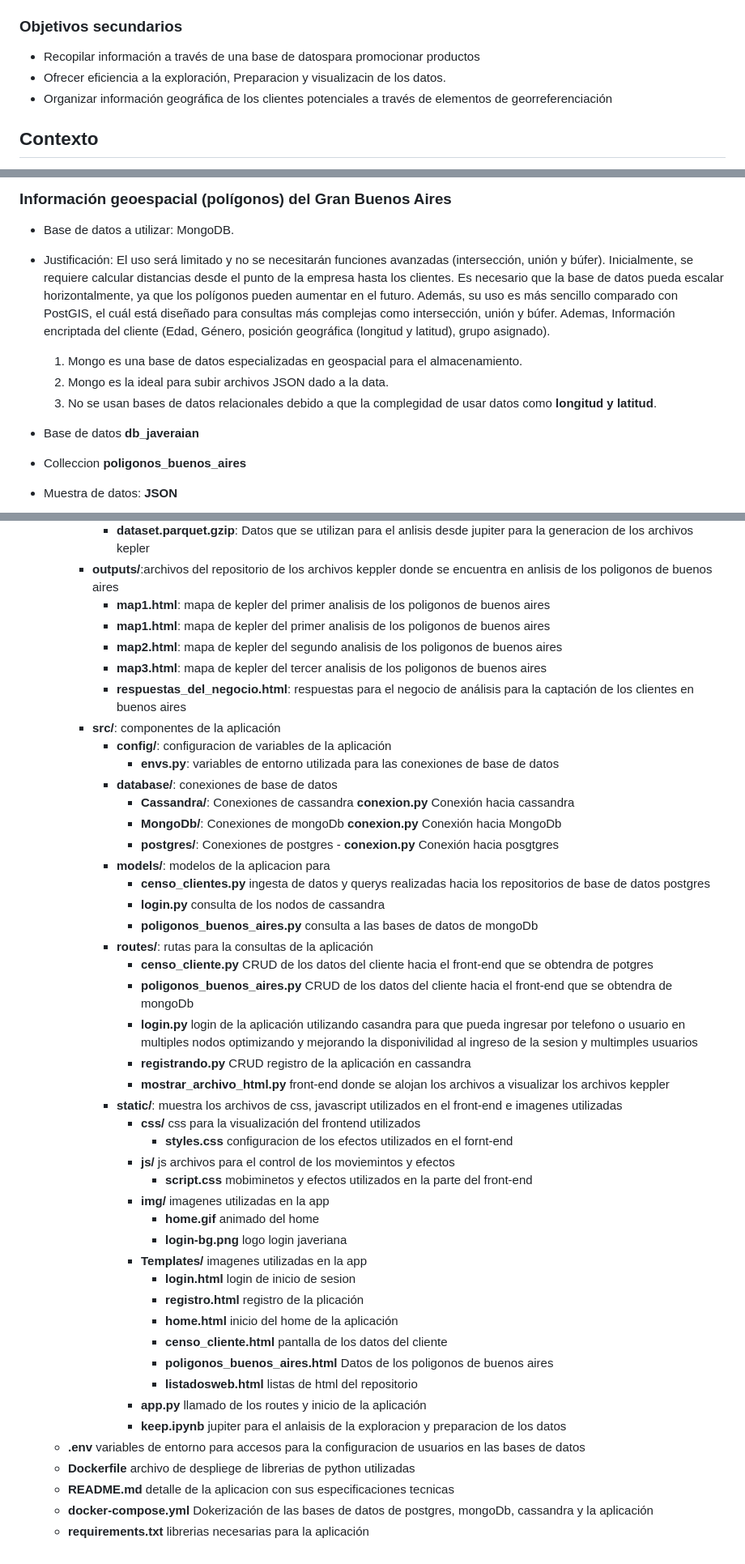
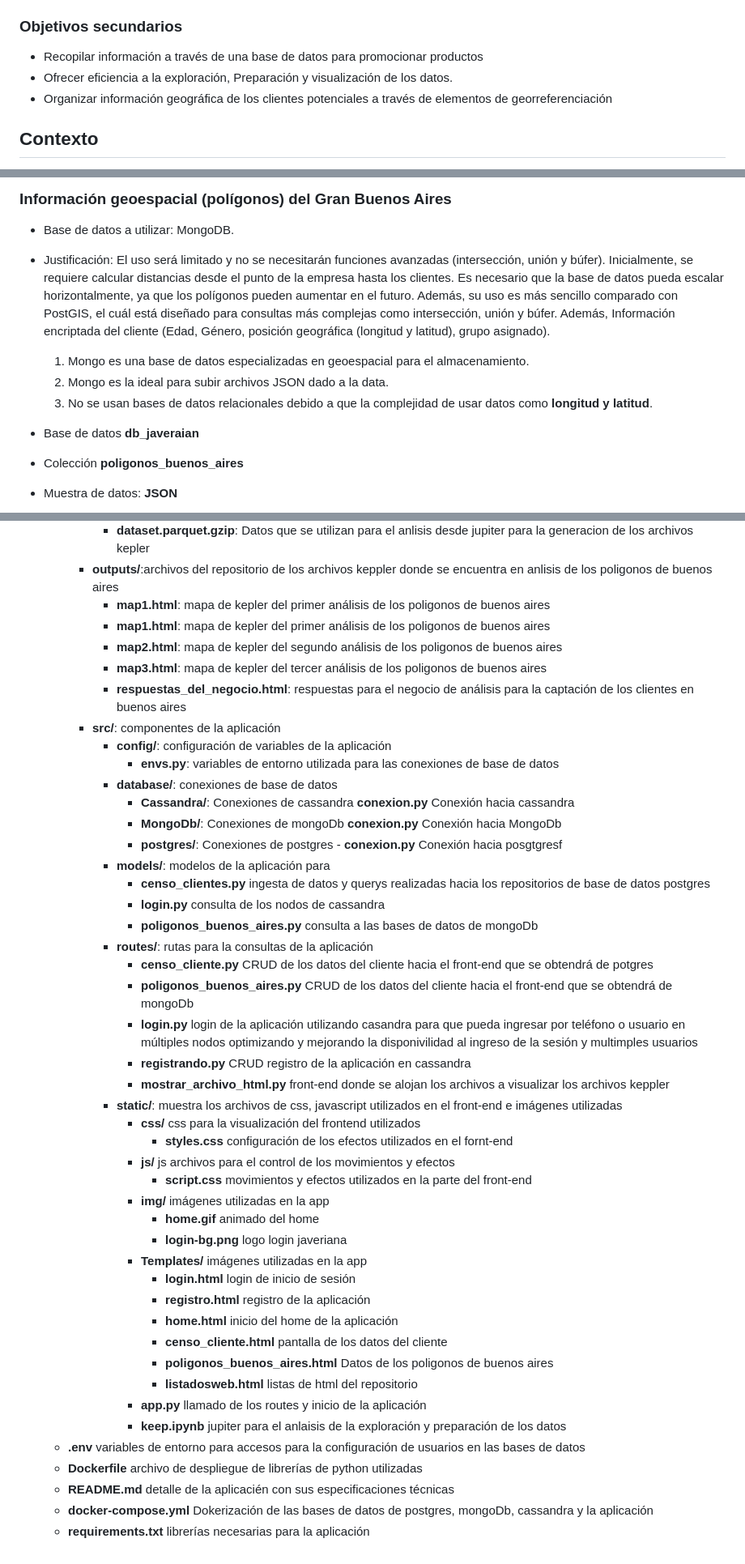
Before and after one commit to japipe05/jave_buenos_aires_py_cmp, a Markdown page: README.md, 3 parts joined by grey strips. Shown at 81% size. Drawn GitHub-style.

```diff
--- a/README.md
+++ b/README.md
@@ -63,8 +63,8 @@ Implementar arquitectura web para la ejecución de un análisis geoespacial esta
 
 ### <a id='3.2'>Objetivos secundarios </a>
 
-- Recopilar información a través de una base de datospara promocionar productos
-- Ofrecer eficiencia a la exploración, Preparacion y visualizacin de los datos.
+- Recopilar información a través de una base de datos para promocionar productos
+- Ofrecer eficiencia a la exploración, Preparación y visualización de los datos.
 - Organizar información geográfica de los clientes potenciales a través de elementos de georreferenciación
 
 ## <a id='4'>Contexto </a>
@@ -89,14 +89,14 @@ Se utilizarán los siguientes conjuntos de datos
 ### <a id='5.1'>Información geoespacial (polígonos) del Gran Buenos Aires </a>
 
 - Base de datos a utilizar: MongoDB.
-- Justificación: El uso será limitado y no se necesitarán funciones avanzadas (intersección, unión y búfer). Inicialmente, se requiere calcular distancias desde el punto de la empresa hasta los clientes. Es necesario que la base de datos pueda escalar horizontalmente, ya que los polígonos pueden aumentar en el futuro. Además, su uso es más sencillo comparado con PostGIS, el cuál está diseñado para consultas más complejas como intersección, unión y búfer. Ademas, Información encriptada del cliente (Edad, Género, posición geográfica (longitud y latitud), grupo asignado).
+- Justificación: El uso será limitado y no se necesitarán funciones avanzadas (intersección, unión y búfer). Inicialmente, se requiere calcular distancias desde el punto de la empresa hasta los clientes. Es necesario que la base de datos pueda escalar horizontalmente, ya que los polígonos pueden aumentar en el futuro. Además, su uso es más sencillo comparado con PostGIS, el cuál está diseñado para consultas más complejas como intersección, unión y búfer. Además, Información encriptada del cliente (Edad, Género, posición geográfica (longitud y latitud), grupo asignado).
 
-    1. Mongo es una base de datos especializadas en geospacial para el almacenamiento.
+    1. Mongo es una base de datos especializadas en geoespacial  para el almacenamiento.
     2. Mongo es la ideal para subir archivos JSON dado a la data.
-    3. No se usan bases de datos relacionales debido a que la complegidad de usar datos como **longitud y latitud**.
+    3. No se usan bases de datos relacionales debido a que la complejidad  de usar datos como **longitud y latitud**.
 
 - Base de datos **db_javeraian**
-- Colleccion **poligonos_buenos_aires**
+- Colección  **poligonos_buenos_aires**
 - Muestra de datos: **JSON**
 
     ![tipos_datos_mongo.png](doc/img/tipos_datos_mongo.png)
@@ -570,13 +570,13 @@ jave_buenos_aires_py_cmp/
             - **df_census.csv**: Datos que se aloja en postgres
             - **dataset.parquet.gzip**: Datos que se utilizan para el anlisis desde jupiter para la generacion de los archivos kepler
         - **outputs/**:archivos del repositorio de los archivos keppler donde se encuentra en anlisis de los poligonos de buenos aires
-            - **map1.html**: mapa de kepler del primer analisis de los poligonos de buenos aires
-            - **map1.html**: mapa de kepler del primer analisis de los poligonos de buenos aires
-            - **map2.html**: mapa de kepler del segundo analisis de los poligonos de buenos aires
-            - **map3.html**: mapa de kepler del tercer analisis de los poligonos de buenos aires
+            - **map1.html**: mapa de kepler del primer análisis de los poligonos de buenos aires
+            - **map1.html**: mapa de kepler del primer análisis de los poligonos de buenos aires
+            - **map2.html**: mapa de kepler del segundo análisis de los poligonos de buenos aires
+            - **map3.html**: mapa de kepler del tercer análisis de los poligonos de buenos aires
             - **respuestas_del_negocio.html**: respuestas para el negocio de análisis para la captación de los clientes en buenos aires
         - **src/**: componentes de la aplicación
-            - **config/**: configuracion de variables de la aplicación
+            - **config/**: configuración de variables de la aplicación
                 - **envs.py**: variables de entorno utilizada para las conexiones de base de datos
             - **database/**: conexiones de base de datos
                 - **Cassandra/**: Conexiones de cassandra
@@ -584,36 +584,36 @@ jave_buenos_aires_py_cmp/
                 - **MongoDb/**: Conexiones de mongoDb
                        **conexion.py** Conexión hacia MongoDb
                 - **postgres/**: Conexiones de postgres
-                      - **conexion.py** Conexión hacia posgtgres
-             - **models/**: modelos de la aplicacion para
+                      - **conexion.py** Conexión hacia posgtgresf
+             - **models/**: modelos de la aplicación para
                  - **censo_clientes.py** ingesta de datos y querys realizadas hacia los repositorios de base de datos postgres
                  - **login.py** consulta de los nodos de cassandra
                  - **poligonos_buenos_aires.py** consulta a las bases de datos de mongoDb
              - **routes/**: rutas para la consultas de la aplicación
-                 - **censo_cliente.py** CRUD de los datos del cliente hacia el front-end que se obtendra de potgres
-                 - **poligonos_buenos_aires.py** CRUD de los datos del cliente hacia el front-end que se obtendra de mongoDb
-                 - **login.py** login de la aplicación utilizando casandra para que pueda ingresar por telefono o usuario en multiples nodos optimizando y mejorando la disponivilidad al ingreso de la sesion y multimples usuarios
+                 - **censo_cliente.py** CRUD de los datos del cliente hacia el front-end que se obtendrá de potgres
+                 - **poligonos_buenos_aires.py** CRUD de los datos del cliente hacia el front-end que se obtendrá de mongoDb
+                 - **login.py** login de la aplicación utilizando casandra para que pueda ingresar por teléfono o usuario en múltiples nodos optimizando y mejorando la disponivilidad al ingreso de la sesión y multimples usuarios
                  - **registrando.py** CRUD registro de la aplicación en cassandra
                  - **mostrar_archivo_html.py** front-end donde se alojan los archivos a visualizar los archivos keppler
-             - **static/**: muestra los archivos de css, javascript utilizados en el front-end e imagenes utilizadas
+             - **static/**: muestra los archivos de css, javascript utilizados en el front-end e imágenes utilizadas
                  - **css/** css para la visualización del frontend utilizados
-                     - **styles.css** configuracion de los efectos utilizados en el fornt-end
-                 - **js/** js archivos para el control de los moviemintos y efectos
-                     - **script.css** mobiminetos y efectos utilizados en la parte del front-end
-                - **img/** imagenes utilizadas en la app
+                     - **styles.css** configuración de los efectos utilizados en el fornt-end
+                 - **js/** js archivos para el control de los movimientos y efectos
+                     - **script.css** movimientos y efectos utilizados en la parte del front-end
+                - **img/** imágenes utilizadas en la app
                      - **home.gif** animado del home
                      - **login-bg.png** logo login javeriana
-                - **Templates/** imagenes utilizadas en la app
-                     - **login.html** login de inicio de sesion
-                     - **registro.html** registro de la plicación
+                - **Templates/** imágenes utilizadas en la app
+                     - **login.html** login de inicio de sesión
+                     - **registro.html** registro de la aplicación
                      - **home.html** inicio del home de la aplicación
                      - **censo_cliente.html** pantalla de los datos del cliente
                      - **poligonos_buenos_aires.html** Datos de los poligonos de buenos aires
                      - **listadosweb.html** listas de html del repositorio
                 - **app.py** llamado de los routes y inicio de la aplicación
-                - **keep.ipynb** jupiter para el anlaisis de la exploracion y preparacion de los datos
-    - **.env** variables de entorno para accesos para la configuracion de usuarios en las bases de datos
-    - **Dockerfile** archivo de despliege de librerias de python utilizadas
-    - **README.md** detalle de la aplicacion con sus especificaciones tecnicas
+                - **keep.ipynb** jupiter para el anlaisis de la exploración y preparación de los datos
+    - **.env** variables de entorno para accesos para la configuración de usuarios en las bases de datos
+    - **Dockerfile** archivo de despliegue de librerías de python utilizadas
+    - **README.md** detalle de la aplicacién con sus especificaciones técnicas
     - **docker-compose.yml** Dokerización de las bases de datos de postgres, mongoDb, cassandra y la aplicación
-    - **requirements.txt** librerias necesarias para la aplicación
+    - **requirements.txt** librerías necesarias para la aplicación
```
Also changed, not shown: other parts of README.md (+6 -6 lines).
